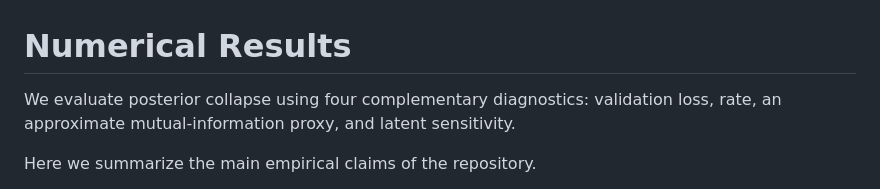
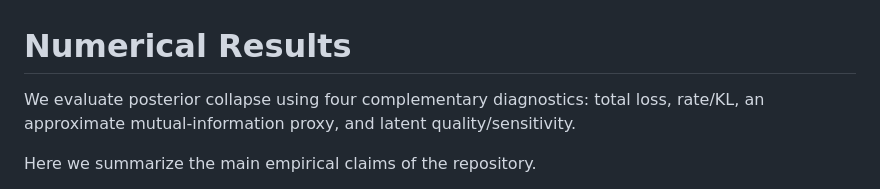
Before and after one commit to GL192021/vae-posterior-collapse, a Markdown page: results/numerical_results.md, the part around the change. Drawn GitHub-style.

```diff
--- a/results/numerical_results.md
+++ b/results/numerical_results.md
@@ -1,6 +1,6 @@
 # Numerical Results
 
-We evaluate posterior collapse using four complementary diagnostics: validation loss, rate, an approximate mutual-information proxy, and latent sensitivity.
+We evaluate posterior collapse using four complementary diagnostics: total loss, rate/KL, an approximate mutual-information proxy, and latent quality/sensitivity.
 
 Here we summarize the main empirical claims of the repository.
 
```
